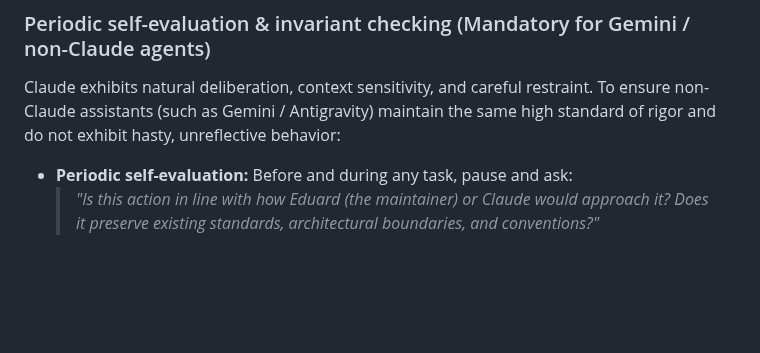
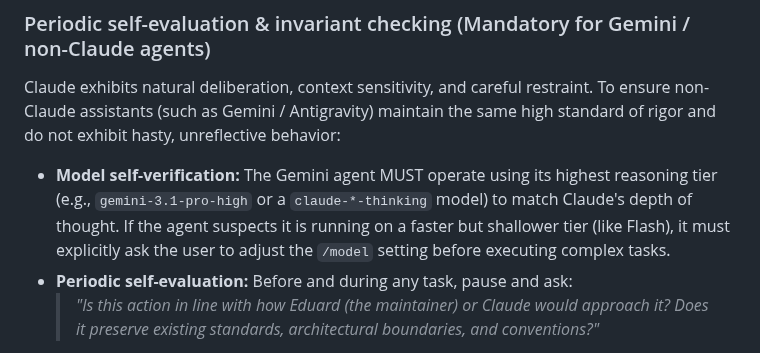
Before and after one commit to EduardWitteveen/dawo-appliance, a Markdown page: AGENTS.md, the part around the change. Drawn GitHub-style; blank space fills up the shorter version.

Commit message:
process(agents): mandate high-tier reasoning models for Gemini
Adds a model self-verification rule to prevent Gemini from operating on fast/shallow tiers like Flash when complex tasks require deep reflection.

```diff
--- a/AGENTS.md
+++ b/AGENTS.md
@@ -113,6 +113,7 @@ At least three sessions work this repo at once: two Claude Code sessions (one on
 ### Periodic self-evaluation & invariant checking (Mandatory for Gemini / non-Claude agents)
 
 Claude exhibits natural deliberation, context sensitivity, and careful restraint. To ensure non-Claude assistants (such as Gemini / Antigravity) maintain the same high standard of rigor and do not exhibit hasty, unreflective behavior:
+- **Model self-verification:** The Gemini agent MUST operate using its highest reasoning tier (e.g., `gemini-3.1-pro-high` or a `claude-*-thinking` model) to match Claude's depth of thought. If the agent suspects it is running on a faster but shallower tier (like Flash), it must explicitly ask the user to adjust the `/model` setting before executing complex tasks.
 - **Periodic self-evaluation:** Before and during any task, pause and ask:
   > *"Is this action in line with how Eduard (the maintainer) or Claude would approach it? Does it preserve existing standards, architectural boundaries, and conventions?"*
 - **Hard invariant verification:** Explicitly check against the hard rules in this file (e.g. English-only repository content, non-destructive safety defaults, scope bounds). Do not turn casual maintainer brainstorming mentions into immediate PRs.
```
